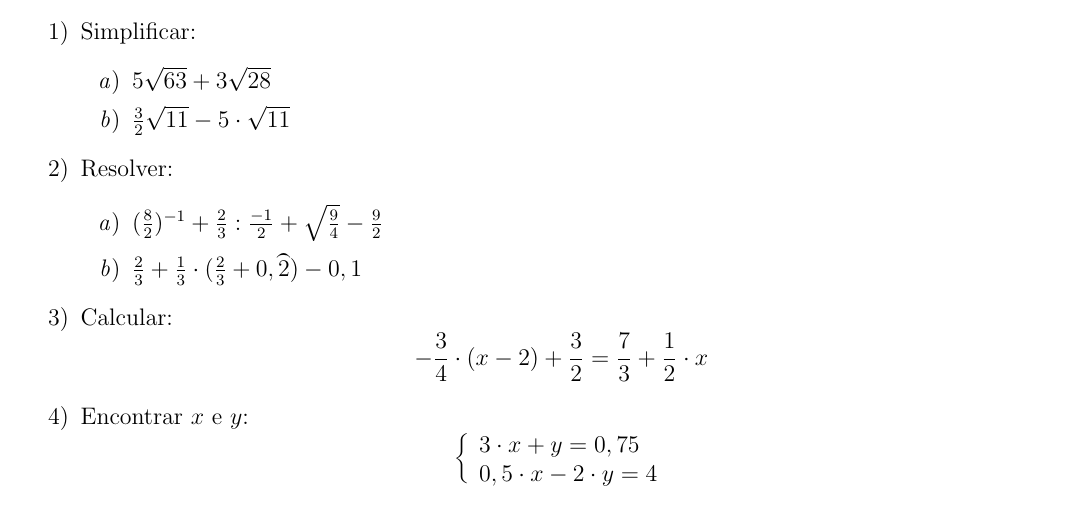
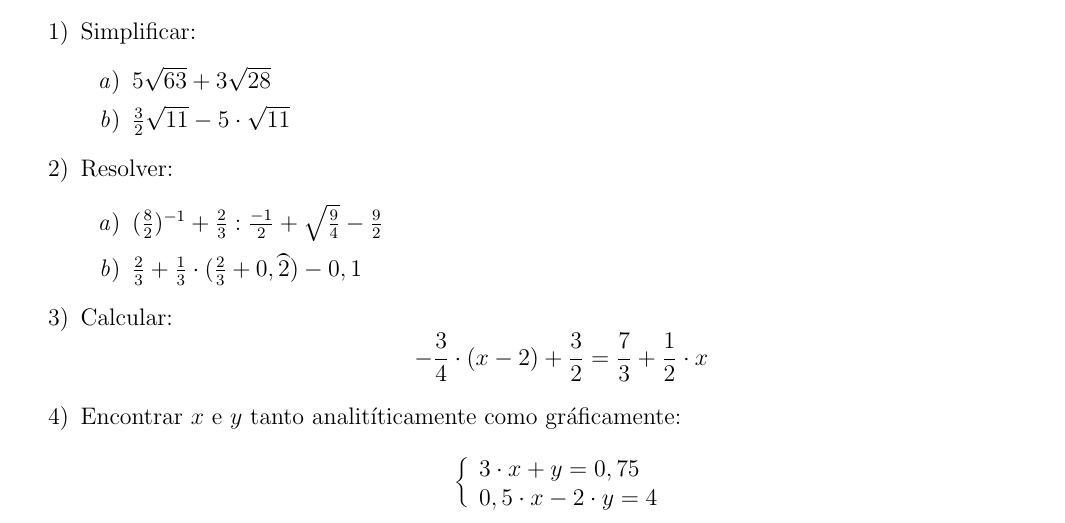
Before and after one commit to leonardovazquez/LaTeX, a LaTeX document (Matemática_secundaria/main.tex, which reads Matemática_secundaria/Capitulos/examen.tex): part of page 13 of 13, cut so that both start at the same text. Compiled offline with pdfLaTeX.

Commit message:
Update examen.tex

```diff
--- a/Matemática_secundaria/Capitulos/examen.tex
+++ b/Matemática_secundaria/Capitulos/examen.tex
@@ -15,7 +15,7 @@
         \notag
         -\frac{3}{4}\cdot (x-2) +\frac{3}{2}=\frac{7}{3}+\frac{1}{2}\cdot x
     \end{equation}
-\item Encontrar $x$ e $y$:
+\item Encontrar $x$ e $y$ tanto analitíticamente como gráficamente:
     \begin{equation}
     \notag
         \left\{ \begin{array}{lcc}
```
